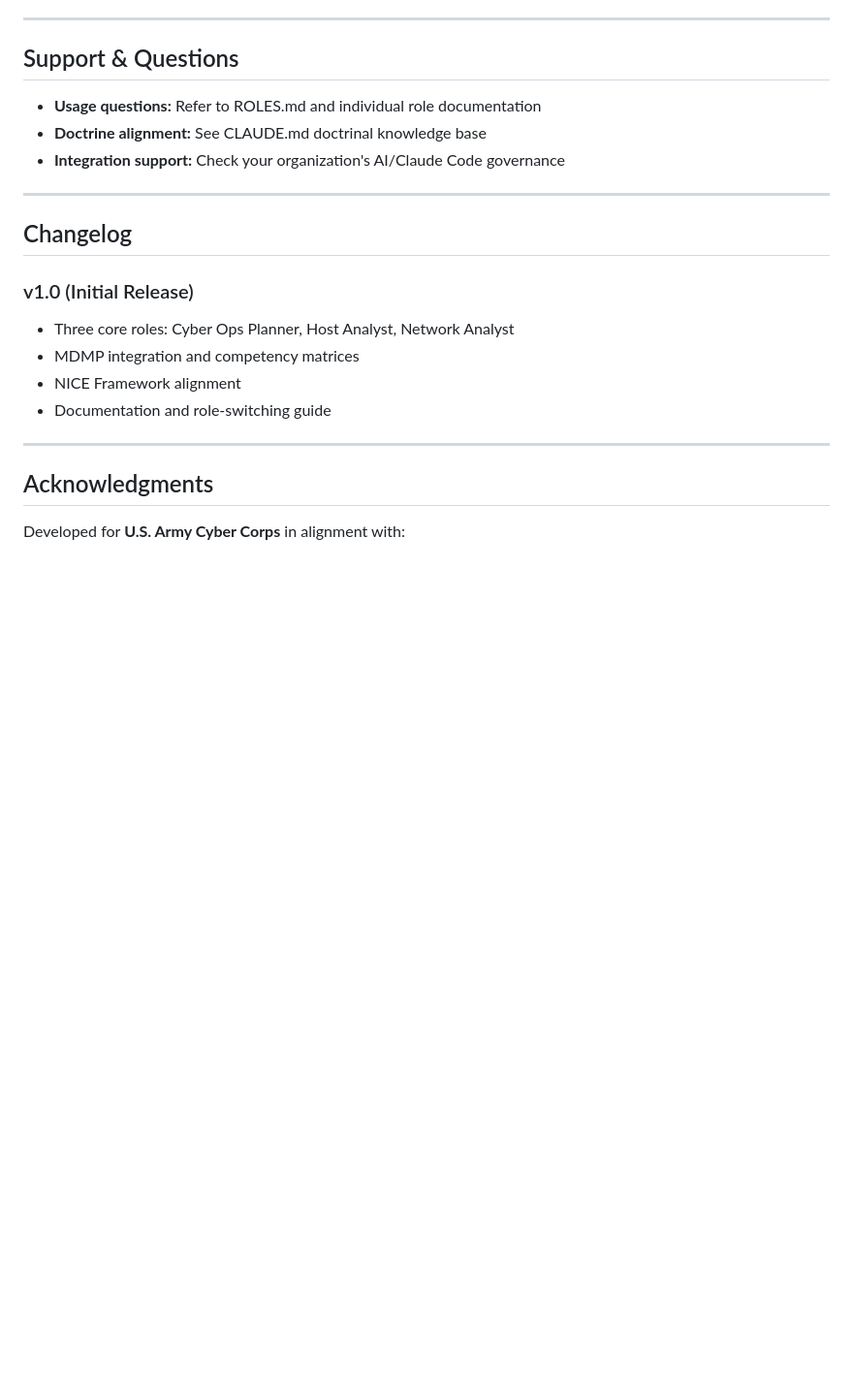
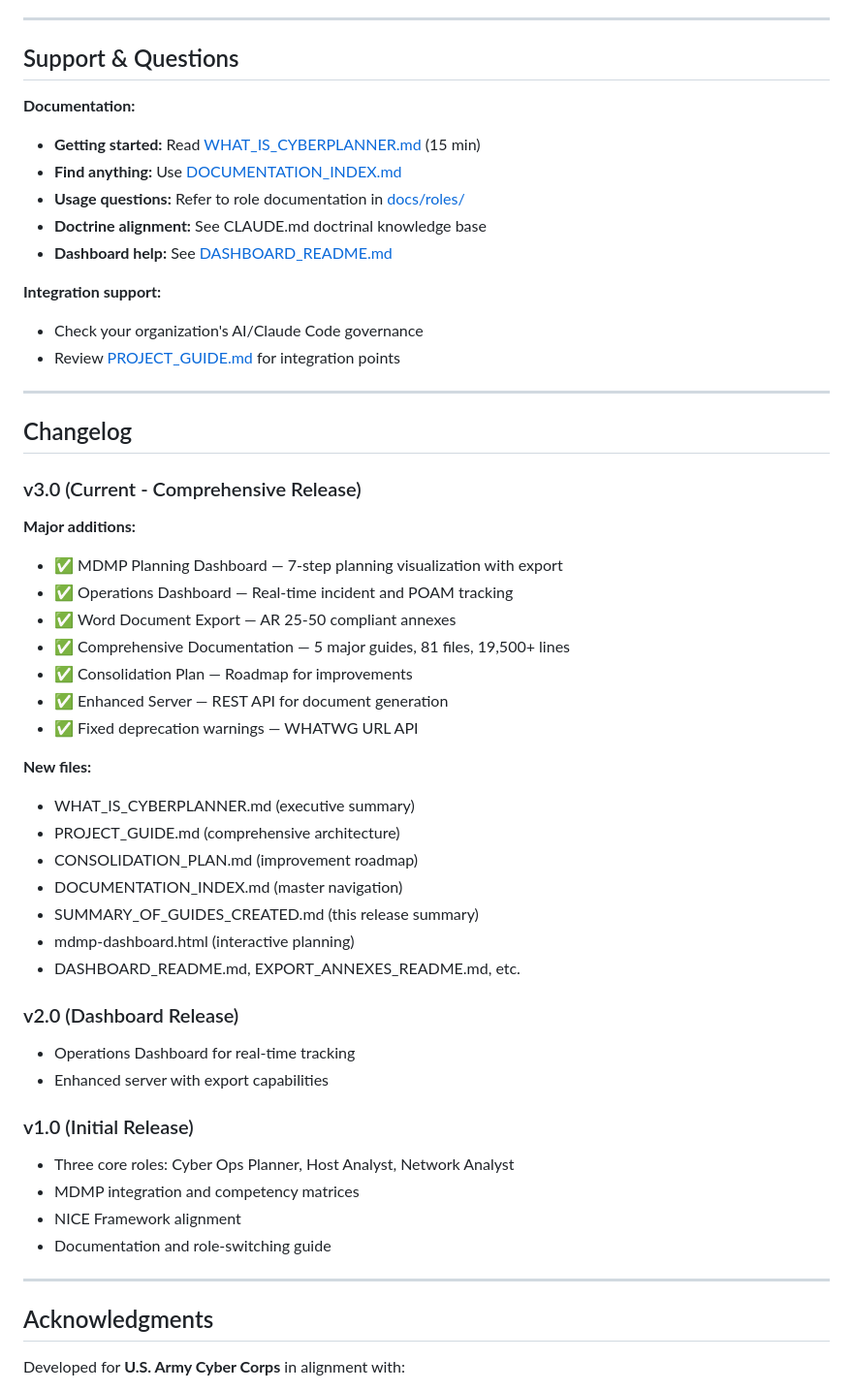
Before and after one commit to ixiondt/Cyberops, a Markdown page: README.md, the part around one of its changes. Shown at 97% size. Drawn GitHub-style; blank space fills up the shorter version.

```diff
--- a/README.md
+++ b/README.md
@@ -329,13 +419,43 @@ When using CyberOpsPlanner:
 
 ## Support & Questions
 
-- **Usage questions:** Refer to ROLES.md and individual role documentation
+**Documentation:**
+- **Getting started:** Read [WHAT_IS_CYBERPLANNER.md](./WHAT_IS_CYBERPLANNER.md) (15 min)
+- **Find anything:** Use [DOCUMENTATION_INDEX.md](./DOCUMENTATION_INDEX.md)
+- **Usage questions:** Refer to role documentation in [docs/roles/](./docs/roles/)
 - **Doctrine alignment:** See CLAUDE.md doctrinal knowledge base
-- **Integration support:** Check your organization's AI/Claude Code governance
+- **Dashboard help:** See [DASHBOARD_README.md](./DASHBOARD_README.md)
+
+**Integration support:**
+- Check your organization's AI/Claude Code governance
+- Review [PROJECT_GUIDE.md](./PROJECT_GUIDE.md) for integration points
 
 ---
 
 ## Changelog
+
+### v3.0 (Current - Comprehensive Release)
+**Major additions:**
+- ✅ MDMP Planning Dashboard — 7-step planning visualization with export
+- ✅ Operations Dashboard — Real-time incident and POAM tracking
+- ✅ Word Document Export — AR 25-50 compliant annexes
+- ✅ Comprehensive Documentation — 5 major guides, 81 files, 19,500+ lines
+- ✅ Consolidation Plan — Roadmap for improvements
+- ✅ Enhanced Server — REST API for document generation
+- ✅ Fixed deprecation warnings — WHATWG URL API
+
+**New files:**
+- WHAT_IS_CYBERPLANNER.md (executive summary)
+- PROJECT_GUIDE.md (comprehensive architecture)
+- CONSOLIDATION_PLAN.md (improvement roadmap)
+- DOCUMENTATION_INDEX.md (master navigation)
+- SUMMARY_OF_GUIDES_CREATED.md (this release summary)
+- mdmp-dashboard.html (interactive planning)
+- DASHBOARD_README.md, EXPORT_ANNEXES_README.md, etc.
+
+### v2.0 (Dashboard Release)
+- Operations Dashboard for real-time tracking
+- Enhanced server with export capabilities
 
 ### v1.0 (Initial Release)
 - Three core roles: Cyber Ops Planner, Host Analyst, Network Analyst
```
Also changed, not shown: other parts of README.md (+119 -29 lines).
